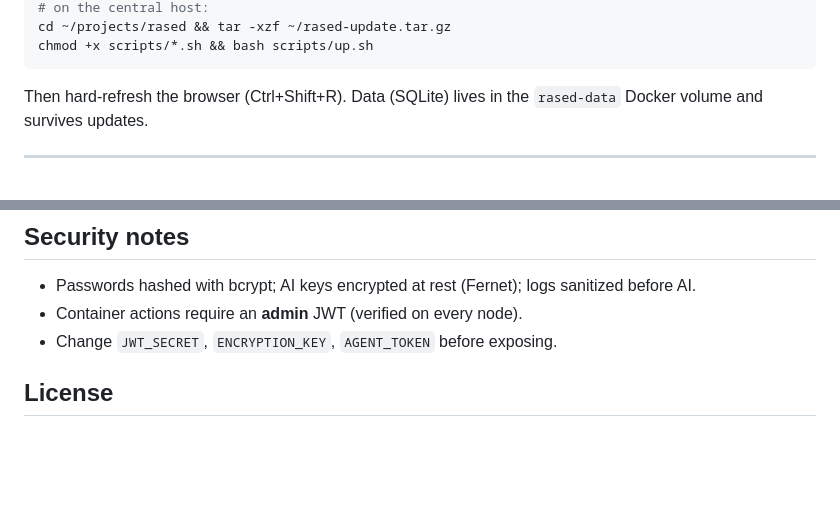
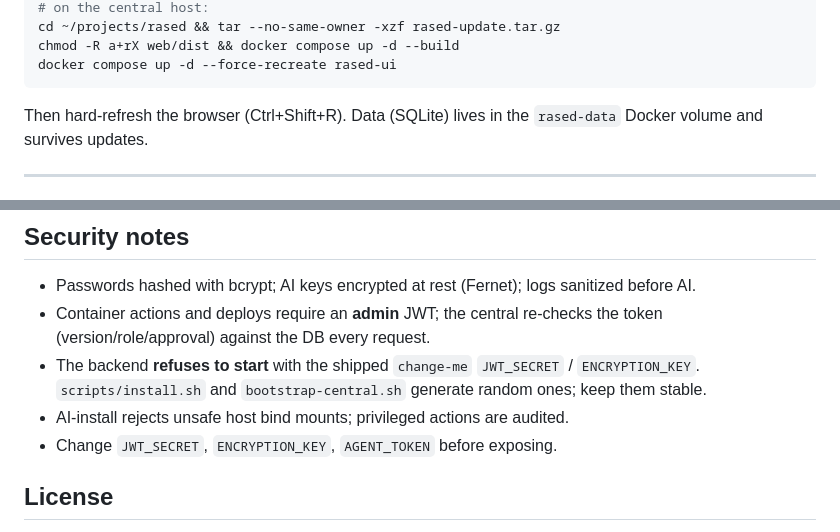
Before and after one commit to abdulmalik-0/Rased, a Markdown page: README.md, 2 parts joined by grey strips. GitHub-like rendering; blank space fills up the shorter version.

````diff
--- a/README.md
+++ b/README.md
@@ -172,6 +236,7 @@ scp rased-update.tar.gz user@CENTRAL_IP:~/
 # on the central host:
-cd ~/projects/rased && tar -xzf ~/rased-update.tar.gz
-chmod +x scripts/*.sh && bash scripts/up.sh
+cd ~/projects/rased && tar --no-same-owner -xzf rased-update.tar.gz
+chmod -R a+rX web/dist && docker compose up -d --build
+docker compose up -d --force-recreate rased-ui
 ```
 Then hard-refresh the browser (Ctrl+Shift+R). Data (SQLite) lives in the
 `rased-data` Docker volume and survives updates.
@@ -206,7 +279,12 @@ Then hard-refresh the browser (Ctrl+Shift+R). Data (SQLite) lives in the
 
 - Passwords hashed with bcrypt; AI keys encrypted at rest (Fernet); logs
   sanitized before AI.
-- Container actions require an **admin** JWT (verified on every node).
+- Container actions and deploys require an **admin** JWT; the central re-checks
+  the token (version/role/approval) against the DB every request.
+- The backend **refuses to start** with the shipped `change-me` `JWT_SECRET` /
+  `ENCRYPTION_KEY`. `scripts/install.sh` and `bootstrap-central.sh` generate
+  random ones; keep them stable.
+- AI-install rejects unsafe host bind mounts; privileged actions are audited.
 - Change `JWT_SECRET`, `ENCRYPTION_KEY`, `AGENT_TOKEN` before exposing.
 
 ## License
````
Also changed, not shown: other parts of README.md (+94 -22 lines).
